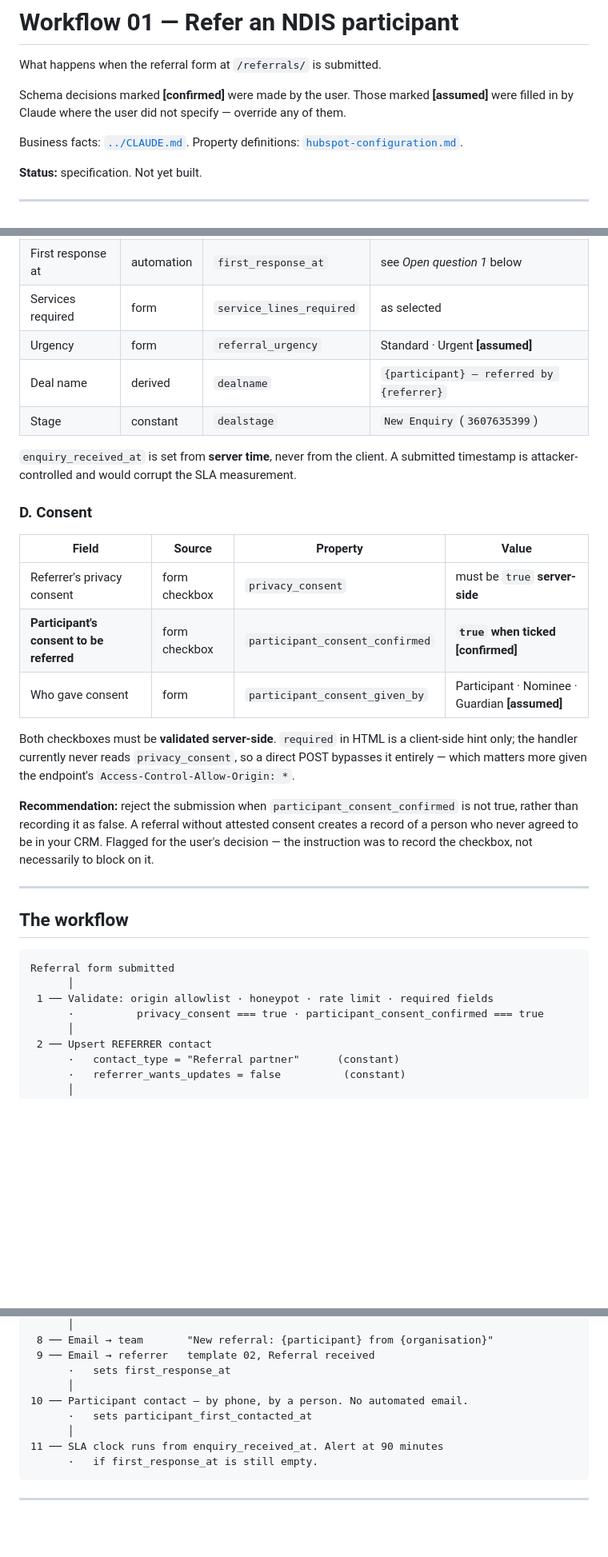
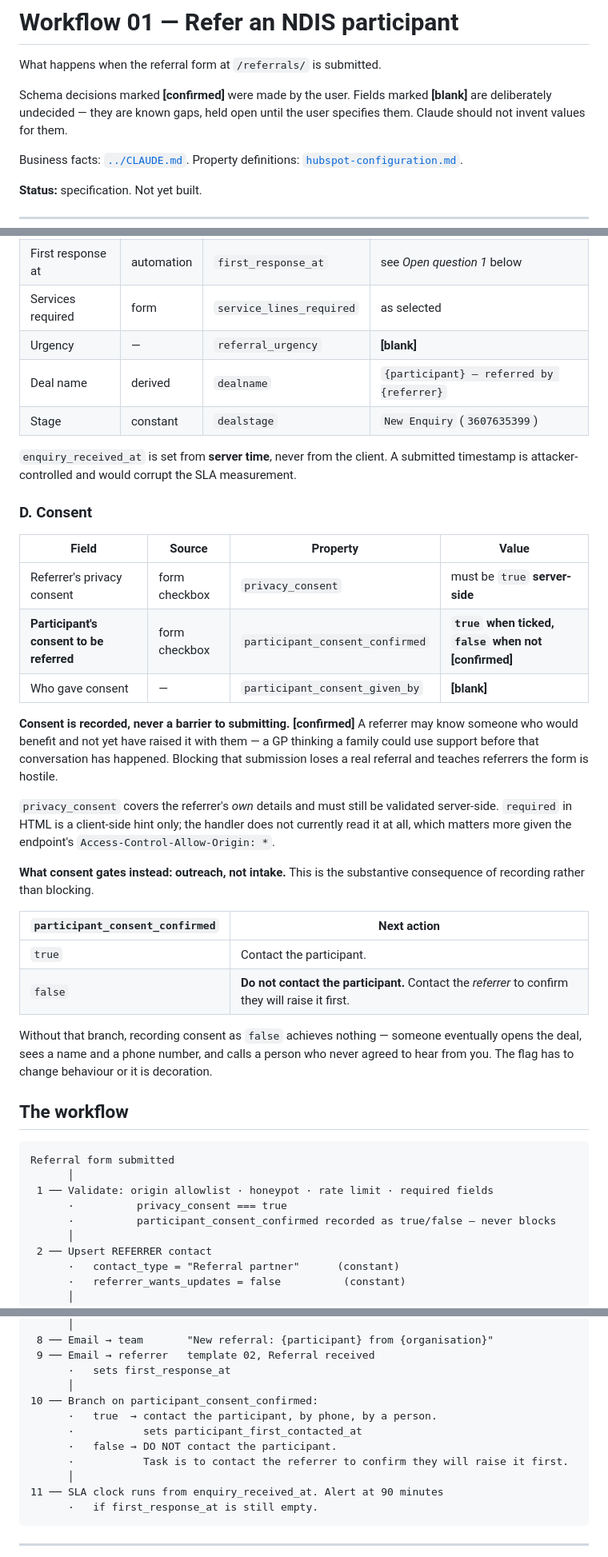
Before and after one commit to TheHealthWellbeingHub/TheHealthWellbeingHubWebsite, a Markdown page: docs/workflow-01-referral.md, 3 parts joined by grey strips. Shown at 80% size. GitHub-like rendering; blank space fills up the shorter version.

```diff
--- a/docs/workflow-01-referral.md
+++ b/docs/workflow-01-referral.md
@@ -2,8 +2,9 @@
 
 What happens when the referral form at `/referrals/` is submitted.
 
-Schema decisions marked **[confirmed]** were made by the user. Those marked **[assumed]** were
-filled in by Claude where the user did not specify — override any of them.
+Schema decisions marked **[confirmed]** were made by the user. Fields marked **[blank]** are
+deliberately undecided — they are known gaps, held open until the user specifies them. Claude
+should not invent values for them.
 
 Business facts: [`../CLAUDE.md`](../CLAUDE.md). Property definitions:
 [`hubspot-configuration.md`](hubspot-configuration.md).
@@ -73,7 +83,7 @@ person means two contacts and two deals.
 | **Received at** | **server** | `enquiry_received_at` | **server time at submission** **[confirmed]** |
 | First response at | automation | `first_response_at` | see *Open question 1* below |
 | Services required | form | `service_lines_required` | as selected |
-| Urgency | form | `referral_urgency` | Standard · Urgent **[assumed]** |
+| Urgency | — | `referral_urgency` | **[blank]** |
 | Deal name | derived | `dealname` | `{participant} — referred by {referrer}` |
 | Stage | constant | `dealstage` | `New Enquiry` (`3607635399`) |
 
@@ -85,19 +95,29 @@ timestamp is attacker-controlled and would corrupt the SLA measurement.
 | Field | Source | Property | Value |
 |---|---|---|---|
 | Referrer's privacy consent | form checkbox | `privacy_consent` | must be `true` **server-side** |
-| **Participant's consent to be referred** | form checkbox | `participant_consent_confirmed` | **`true` when ticked** **[confirmed]** |
-| Who gave consent | form | `participant_consent_given_by` | Participant · Nominee · Guardian **[assumed]** |
+| **Participant's consent to be referred** | form checkbox | `participant_consent_confirmed` | **`true` when ticked, `false` when not** **[confirmed]** |
+| Who gave consent | — | `participant_consent_given_by` | **[blank]** |
 
-Both checkboxes must be **validated server-side**. `required` in HTML is a client-side hint
-only; the handler currently never reads `privacy_consent`, so a direct POST bypasses it
-entirely — which matters more given the endpoint's `Access-Control-Allow-Origin: *`.
+**Consent is recorded, never a barrier to submitting.** **[confirmed]** A referrer may know
+someone who would benefit and not yet have raised it with them — a GP thinking a family could
+use support before that conversation has happened. Blocking that submission loses a real
+referral and teaches referrers the form is hostile.
 
-**Recommendation:** reject the submission when `participant_consent_confirmed` is not true,
-rather than recording it as false. A referral without attested consent creates a record of a
-person who never agreed to be in your CRM. Flagged for the user's decision — the instruction
-was to record the checkbox, not necessarily to block on it.
+`privacy_consent` covers the referrer's *own* details and must still be validated
+server-side. `required` in HTML is a client-side hint only; the handler does not currently
+read it at all, which matters more given the endpoint's `Access-Control-Allow-Origin: *`.
 
----
+**What consent gates instead: outreach, not intake.** This is the substantive consequence of
+recording rather than blocking.
+
+| `participant_consent_confirmed` | Next action |
+|---|---|
+| `true` | Contact the participant. |
+| `false` | **Do not contact the participant.** Contact the *referrer* to confirm they will raise it first. |
+
+Without that branch, recording consent as `false` achieves nothing — someone eventually opens
+the deal, sees a name and a phone number, and calls a person who never agreed to hear from
+you. The flag has to change behaviour or it is decoration.
 
 ## The workflow
 
@@ -105,7 +125,8 @@ was to record the checkbox, not necessarily to block on it.
 Referral form submitted
       │
  1 ── Validate: origin allowlist · honeypot · rate limit · required fields
-      ·          privacy_consent === true · participant_consent_confirmed === true
+      ·          privacy_consent === true
+      ·          participant_consent_confirmed recorded as true/false — never blocks
       │
  2 ── Upsert REFERRER contact
       ·   contact_type = "Referral partner"      (constant)
@@ -129,8 +150,11 @@ Referral form submitted
  9 ── Email → referrer   template 02, Referral received
       ·   sets first_response_at
       │
-10 ── Participant contact — by phone, by a person. No automated email.
-      ·   sets participant_first_contacted_at
+10 ── Branch on participant_consent_confirmed:
+      ·   true  → contact the participant, by phone, by a person.
+      ·           sets participant_first_contacted_at
+      ·   false → DO NOT contact the participant.
+      ·           Task is to contact the referrer to confirm they will raise it first.
       │
 11 ── SLA clock runs from enquiry_received_at. Alert at 90 minutes
       ·   if first_response_at is still empty.
```
Also changed, not shown: other parts of docs/workflow-01-referral.md (+49 -28 lines).
